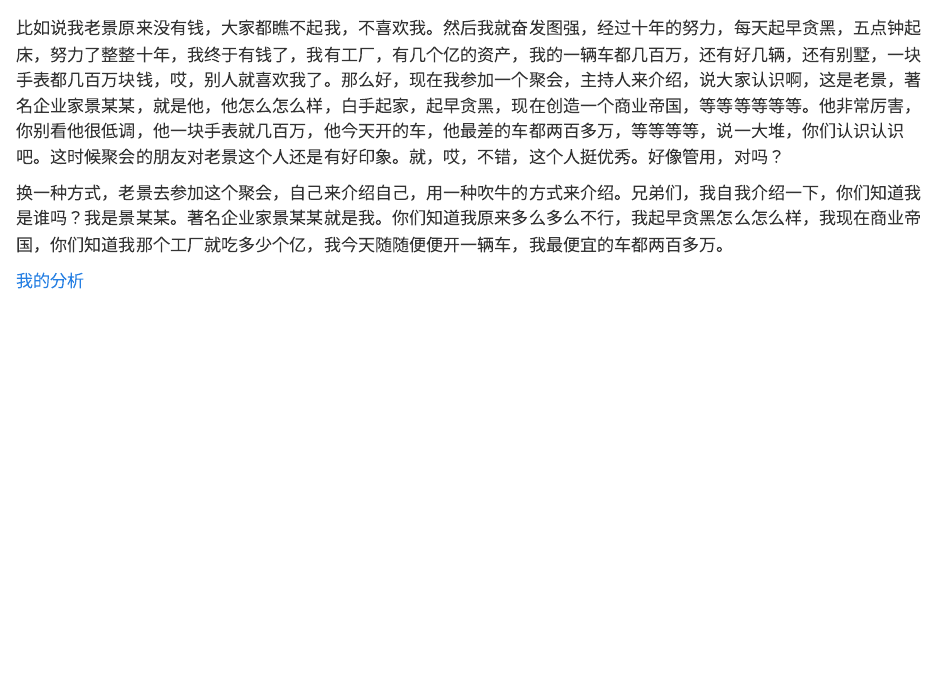
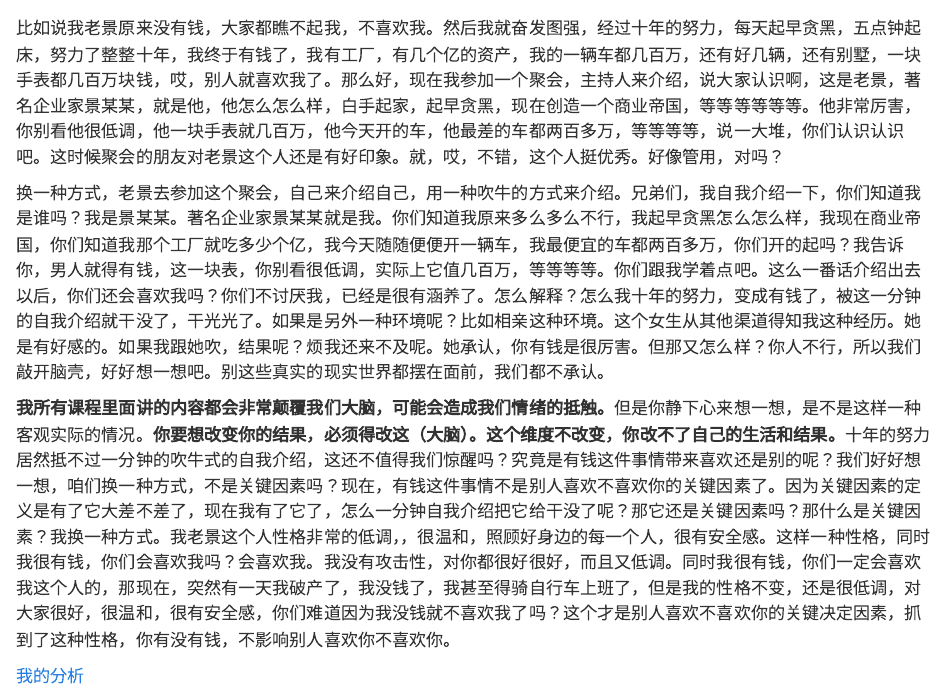
Before and after one commit to MaverickMcQuillan/LcJk, a Quarto document (summary.qmd): the page in a window 1100 px wide, from 570 px down. Rendered offline with R 4.5, knitr and Pandoc in place of Quarto, with nearby package versions.

Commit message:
2025-03-05

```diff
--- a/summary.qmd
+++ b/summary.qmd
@@ -8,7 +8,9 @@
 
 比如说我老景原来没有钱，大家都瞧不起我，不喜欢我。然后我就奋发图强，经过十年的努力，每天起早贪黑，五点钟起床，努力了整整十年，我终于有钱了，我有工厂，有几个亿的资产，我的一辆车都几百万，还有好几辆，还有别墅，一块手表都几百万块钱，哎，别人就喜欢我了。那么好，现在我参加一个聚会，主持人来介绍，说大家认识啊，这是老景，著名企业家景某某，就是他，他怎么怎么样，白手起家，起早贪黑，现在创造一个商业帝国，等等等等等等。他非常厉害，你别看他很低调，他一块手表就几百万，他今天开的车，他最差的车都两百多万，等等等等，说一大堆，你们认识认识吧。这时候聚会的朋友对老景这个人还是有好印象。就，哎，不错，这个人挺优秀。好像管用，对吗？
 
-换一种方式，老景去参加这个聚会，自己来介绍自己，用一种吹牛的方式来介绍。兄弟们，我自我介绍一下，你们知道我是谁吗？我是景某某。著名企业家景某某就是我。你们知道我原来多么多么不行，我起早贪黑怎么怎么样，我现在商业帝国，你们知道我那个工厂就吃多少个亿，我今天随随便便开一辆车，我最便宜的车都两百多万。
+换一种方式，老景去参加这个聚会，自己来介绍自己，用一种吹牛的方式来介绍。兄弟们，我自我介绍一下，你们知道我是谁吗？我是景某某。著名企业家景某某就是我。你们知道我原来多么多么不行，我起早贪黑怎么怎么样，我现在商业帝国，你们知道我那个工厂就吃多少个亿，我今天随随便便开一辆车，我最便宜的车都两百多万，你们开的起吗？我告诉你，男人就得有钱，这一块表，你别看很低调，实际上它值几百万，等等等等。你们跟我学着点吧。这么一番话介绍出去以后，你们还会喜欢我吗？你们不讨厌我，已经是很有涵养了。怎么解释？怎么我十年的努力，变成有钱了，被这一分钟的自我介绍就干没了，干光光了。如果是另外一种环境呢？比如相亲这种环境。这个女生从其他渠道得知我这种经历。她是有好感的。如果我跟她吹，结果呢？烦我还来不及呢。她承认，你有钱是很厉害。但那又怎么样？你人不行，所以我们敲开脑壳，好好想一想吧。别这些真实的现实世界都摆在面前，我们都不承认。
+
+**我所有课程里面讲的内容都会非常颠覆我们大脑，可能会造成我们情绪的抵触。**但是你静下心来想一想，是不是这样一种客观实际的情况。**你要想改变你的结果，必须得改这（大脑）。这个维度不改变，你改不了自己的生活和结果。**十年的努力居然抵不过一分钟的吹牛式的自我介绍，这还不值得我们惊醒吗？究竟是有钱这件事情带来喜欢还是别的呢？我们好好想一想，咱们换一种方式，不是关键因素吗？现在，有钱这件事情不是别人喜欢不喜欢你的关键因素了。因为关键因素的定义是有了它大差不差了，现在我有了它了，怎么一分钟自我介绍把它给干没了呢？那它还是关键因素吗？那什么是关键因素？我换一种方式。我老景这个人性格非常的低调，，很温和，照顾好身边的每一个人，很有安全感。这样一种性格，同时我很有钱，你们会喜欢我吗？会喜欢我。我没有攻击性，对你都很好很好，而且又低调。同时我很有钱，你们一定会喜欢我这个人的，那现在，突然有一天我破产了，我没钱了，我甚至得骑自行车上班了，但是我的性格不变，还是很低调，对大家很好，很温和，很有安全感，你们难道因为我没钱就不喜欢我了吗？这个才是别人喜欢不喜欢你的关键决定因素，抓到了这种性格，你有没有钱，不影响别人喜欢你不喜欢你。
 
 
 [我的分析](intro.qmd)
```
